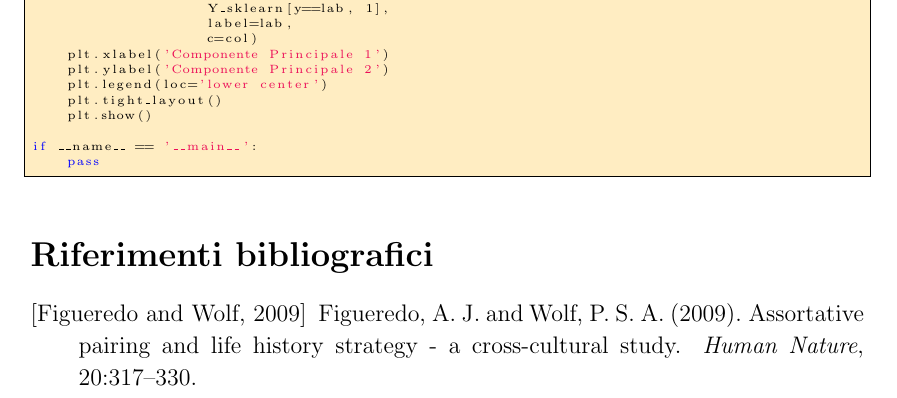
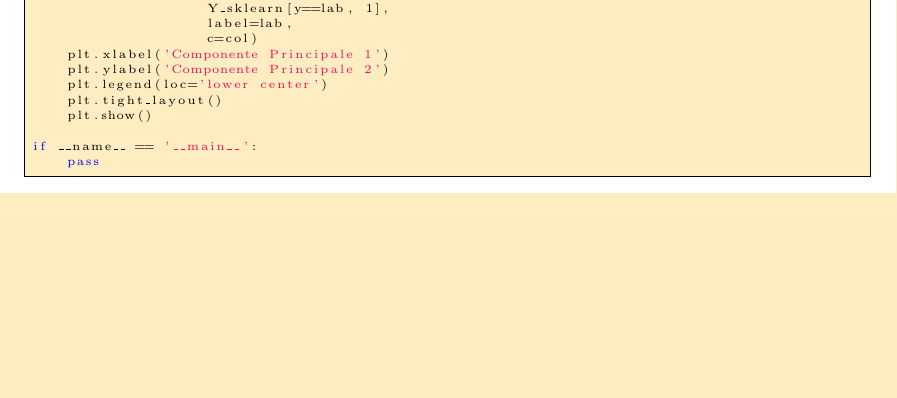
Before and after one commit to ma-buracchi/MASL-final-exam, a LaTeX document (report/essay_1.tex): part of page 15 of 15, cut so that both start at the same text, the shorter picture padded with empty space. Compiled offline with pdfLaTeX.

Commit message:
Errore nel sezionamento del pdf

```diff
--- a/report/essay_1.tex
+++ b/report/essay_1.tex
@@ -295,15 +295,15 @@ Prof.ssa Anna \textsc{Gottard}
 %	BIBLIOGRAPHY
 %----------------------------------------------------------------------------------------
 
-\begin{thebibliography}{99} % Bibliography - this is intentionally simple in this template
-
-\bibitem[Figueredo and Wolf, 2009]{Figueredo:2009dg}
-Figueredo, A.~J. and Wolf, P. S.~A. (2009).
-\newblock Assortative pairing and life history strategy - a cross-cultural
-  study.
-\newblock {\em Human Nature}, 20:317--330.
-
-\end{thebibliography}
+%\begin{thebibliography}{99} % Bibliography - this is intentionally simple in this template
+%
+%\bibitem[Figueredo and Wolf, 2009]{Figueredo:2009dg}
+%Figueredo, A.~J. and Wolf, P. S.~A. (2009).
+%\newblock Assortative pairing and life history strategy - a cross-cultural
+%  study.
+%\newblock {\em Human Nature}, 20:317--330.
+%
+%\end{thebibliography}
 
 %----------------------------------------------------------------------------------------
 
```
Also changed, not shown: report/essay_1.pdf.
